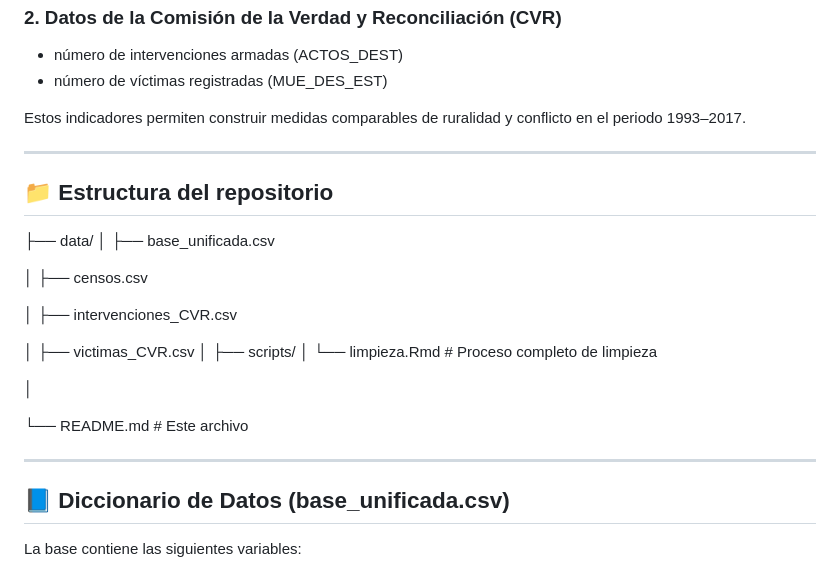
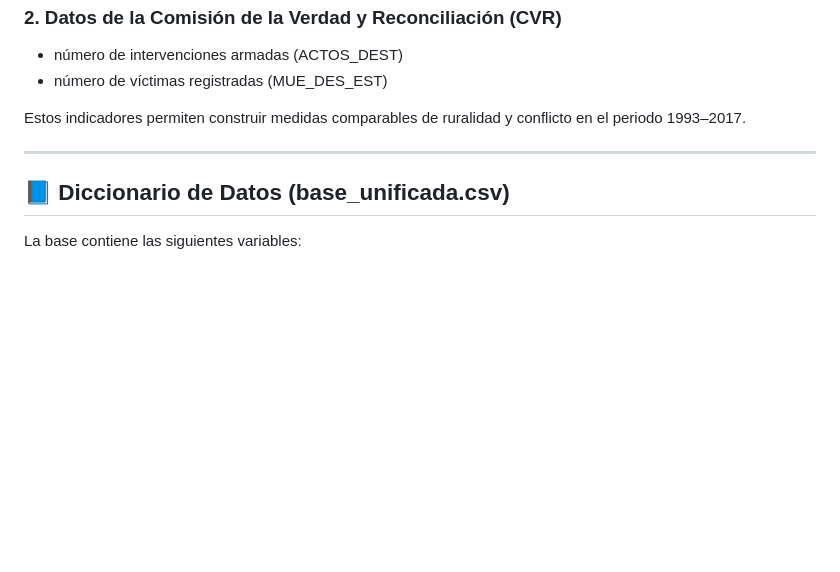
Before and after one commit to ZarelaPT/EfectosConflictoPeru, a Markdown page: README.md, the part around the change. Rendered like a GitHub page; blank space fills up the shorter version.

```diff
--- a/README.md
+++ b/README.md
@@ -35,26 +35,6 @@ Estos indicadores permiten construir medidas comparables de ruralidad y conflict
 
 ---
 
-## 📁 Estructura del repositorio
-├── data/
-│ ├── base_unificada.csv
-
-│ ├── censos.csv
-
-│ ├── intervenciones_CVR.csv
-
-│ ├── victimas_CVR.csv
-│
-├── scripts/
-│ └── limpieza.Rmd # Proceso completo de limpieza
-
-│
-
-└── README.md # Este archivo
-
-
----
-
 ## 📘 Diccionario de Datos (base_unificada.csv)
 
 La base contiene las siguientes variables:
```
